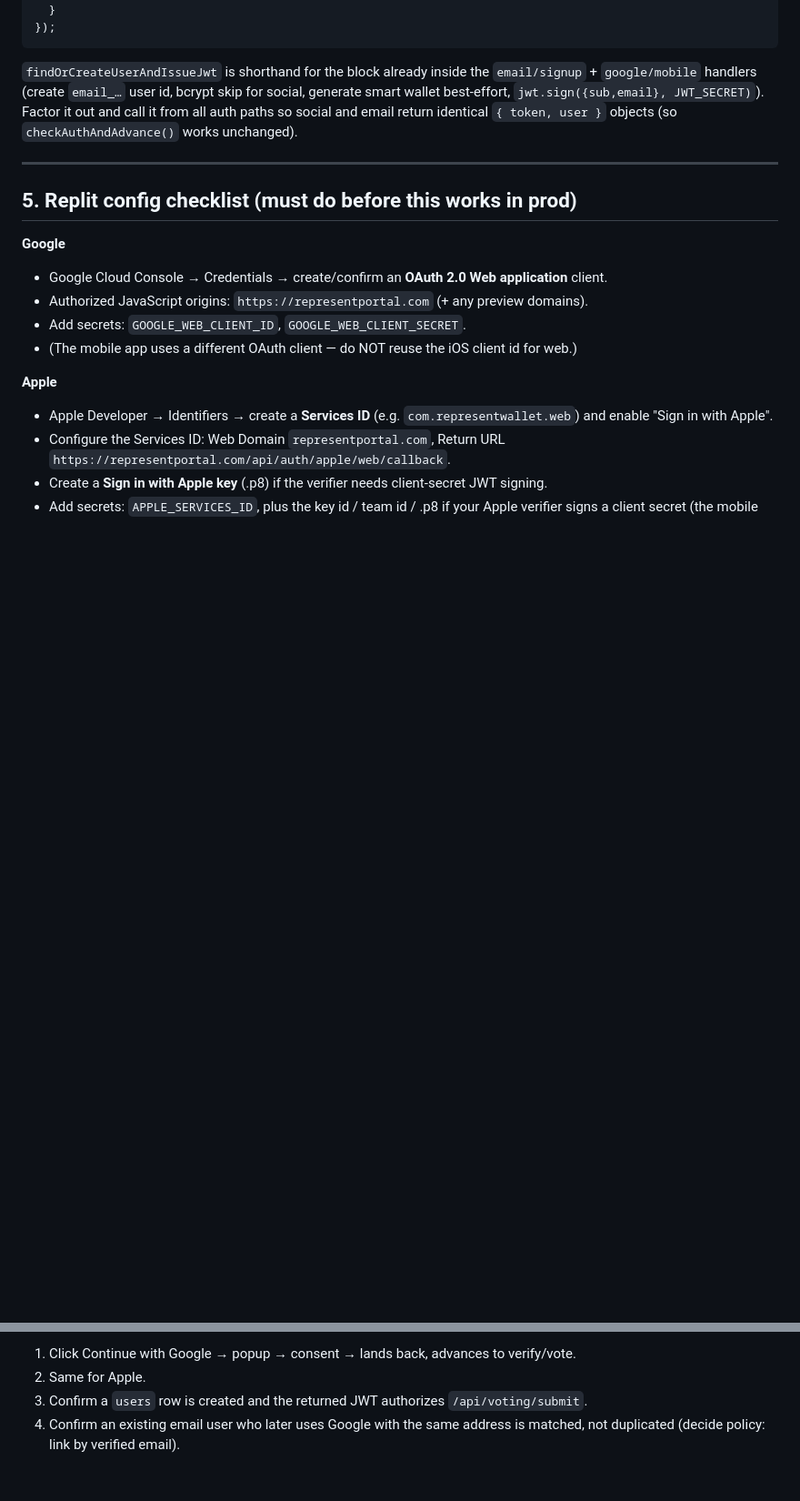
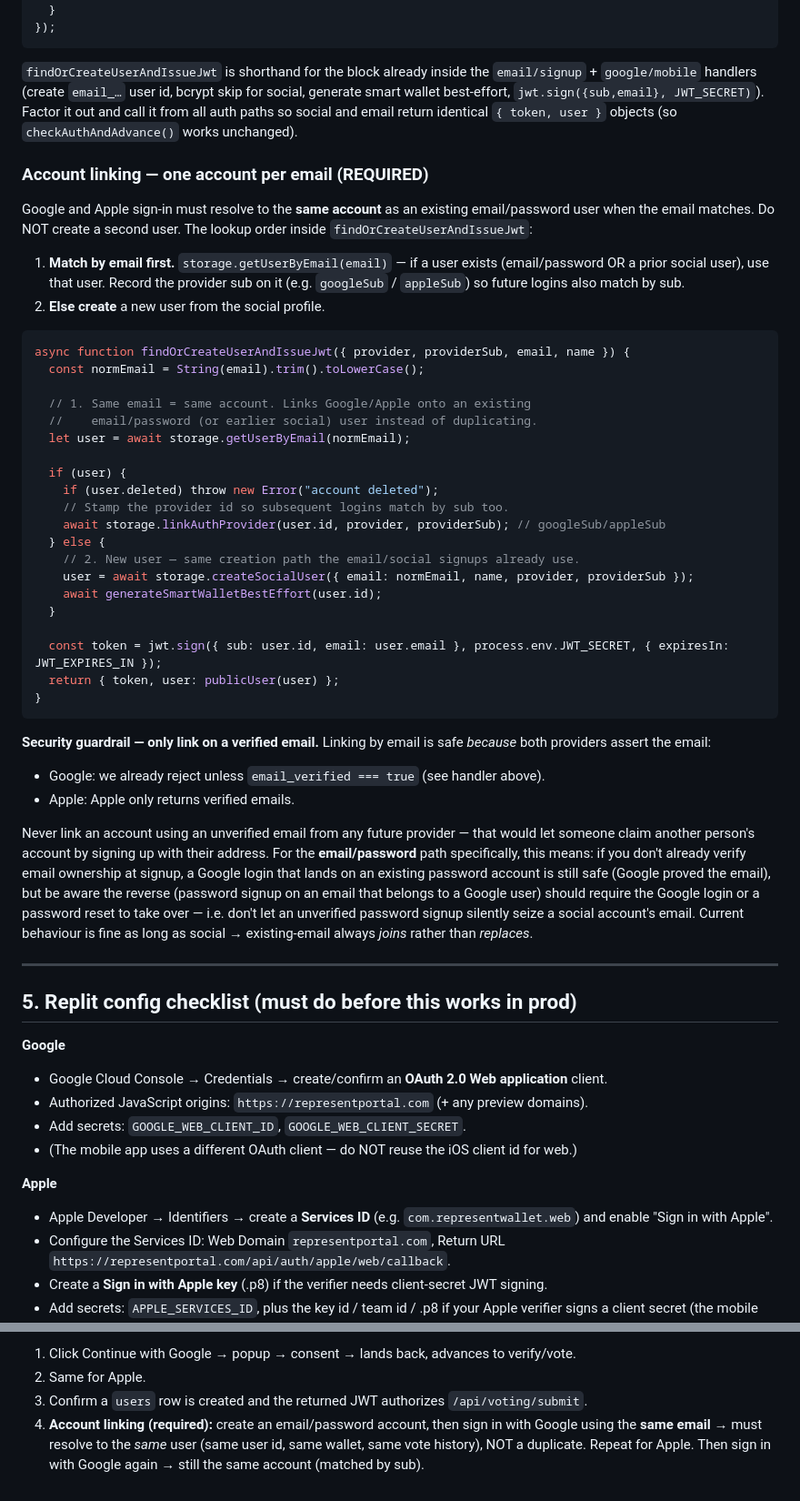
Before and after one commit to LStar977/rpv-mobile-clone, a Markdown page: content/handoff/web-vote-social-auth.md, 2 parts joined by grey strips. Shown at 91% size. Rendered like a GitHub page; blank space fills up the shorter version.

Commit message:
Web social auth: link to same account by verified email
Make the account-linking policy explicit: Google/Apple sign-in must
resolve to the same account as an existing email/password user when the
email matches — never create a duplicate.

- findOrCreateUserAndIssueJwt now looks up by normalized email first,
  stamps the provider sub for future sub-based matches, and only creates
  a new user when no email match exists.
- Documents the security guardrail: linking is safe only because both
  providers assert a verified email (Google email_verified, Apple emails
  verified by Apple); never link on an unverified email.
- Test checklist updated to require the same-email-same-account check for
  both providers.

https://claude.ai/code/session_017w475tqk6Fb8yRPmbedkZP

````diff
--- a/content/handoff/web-vote-social-auth.md
+++ b/content/handoff/web-vote-social-auth.md
@@ -228,6 +228,55 @@ social, generate smart wallet best-effort, `jwt.sign({sub,email}, JWT_SECRET)`).
 Factor it out and call it from all auth paths so social and email return identical
 `{ token, user }` objects (so `checkAuthAndAdvance()` works unchanged).
 
+### Account linking — one account per email (REQUIRED)
+
+Google and Apple sign-in must resolve to the **same account** as an existing
+email/password user when the email matches. Do NOT create a second user. The
+lookup order inside `findOrCreateUserAndIssueJwt`:
+
+1. **Match by email first.** `storage.getUserByEmail(email)` — if a user exists
+   (email/password OR a prior social user), use that user. Record the provider
+   sub on it (e.g. `googleSub` / `appleSub`) so future logins also match by sub.
+2. **Else create** a new user from the social profile.
+
+```ts
+async function findOrCreateUserAndIssueJwt({ provider, providerSub, email, name }) {
+  const normEmail = String(email).trim().toLowerCase();
+
+  // 1. Same email = same account. Links Google/Apple onto an existing
+  //    email/password (or earlier social) user instead of duplicating.
+  let user = await storage.getUserByEmail(normEmail);
+
+  if (user) {
+    if (user.deleted) throw new Error("account deleted");
+    // Stamp the provider id so subsequent logins match by sub too.
+    await storage.linkAuthProvider(user.id, provider, providerSub); // googleSub/appleSub
+  } else {
+    // 2. New user — same creation path the email/social signups already use.
+    user = await storage.createSocialUser({ email: normEmail, name, provider, providerSub });
+    await generateSmartWalletBestEffort(user.id);
+  }
+
+  const token = jwt.sign({ sub: user.id, email: user.email }, process.env.JWT_SECRET, { expiresIn: JWT_EXPIRES_IN });
+  return { token, user: publicUser(user) };
+}
+```
+
+**Security guardrail — only link on a verified email.** Linking by email is safe
+*because* both providers assert the email:
+- Google: we already reject unless `email_verified === true` (see handler above).
+- Apple: Apple only returns verified emails.
+
+Never link an account using an unverified email from any future provider — that
+would let someone claim another person's account by signing up with their address.
+For the **email/password** path specifically, this means: if you don't already
+verify email ownership at signup, a Google login that lands on an existing
+password account is still safe (Google proved the email), but be aware the reverse
+(password signup on an email that belongs to a Google user) should require the
+Google login or a password reset to take over — i.e. don't let an unverified
+password signup silently seize a social account's email. Current behaviour is fine
+as long as social → existing-email always *joins* rather than *replaces*.
+
 ---
 
 ## 5. Replit config checklist (must do before this works in prod)
@@ -256,5 +305,7 @@ Factor it out and call it from all auth paths so social and email return identic
 1. Click Continue with Google → popup → consent → lands back, advances to verify/vote.
 2. Same for Apple.
 3. Confirm a `users` row is created and the returned JWT authorizes `/api/voting/submit`.
-4. Confirm an existing email user who later uses Google with the same address is
-   matched, not duplicated (decide policy: link by verified email).
+4. **Account linking (required):** create an email/password account, then sign in
+   with Google using the **same email** → must resolve to the *same* user (same
+   user id, same wallet, same vote history), NOT a duplicate. Repeat for Apple.
+   Then sign in with Google again → still the same account (matched by sub).
````
